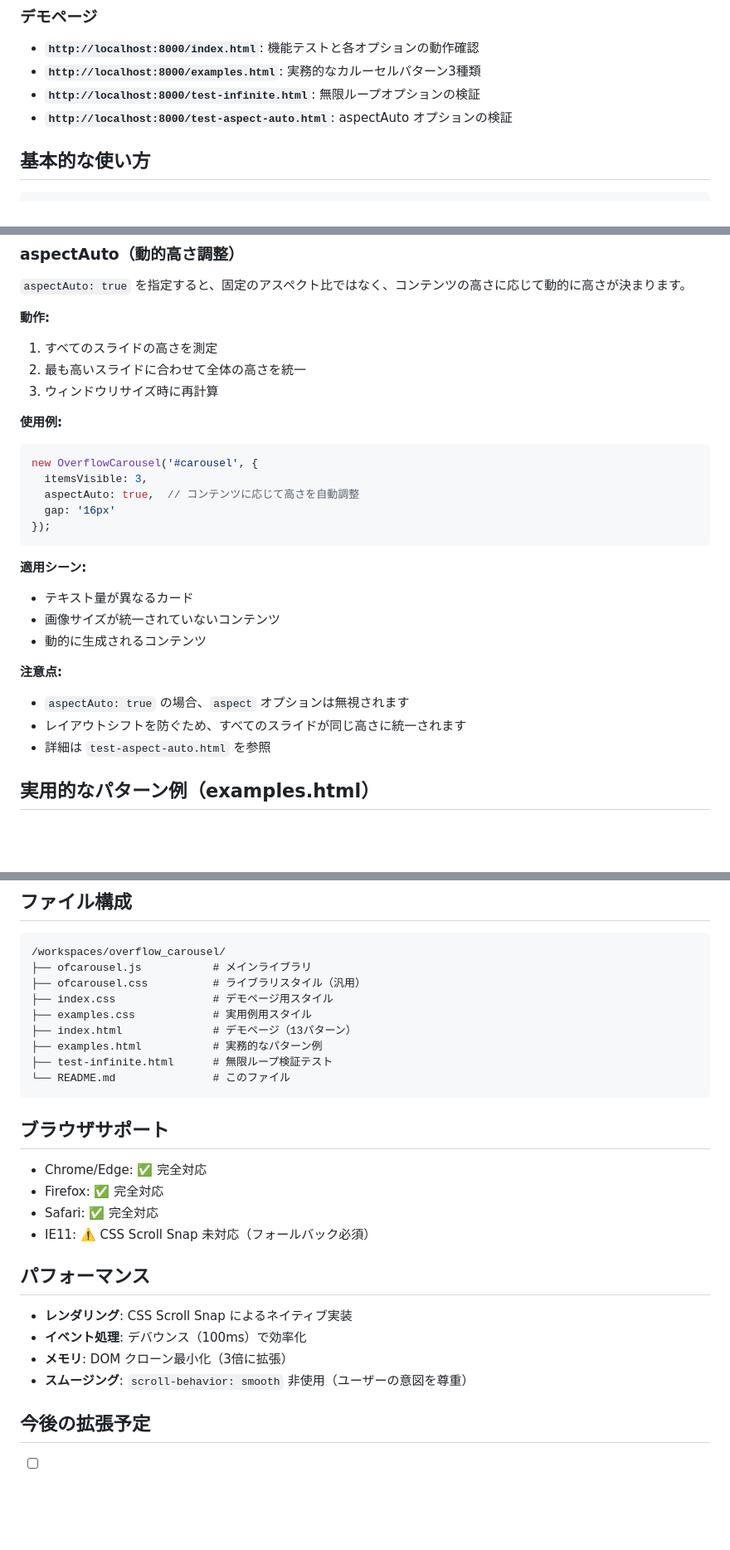
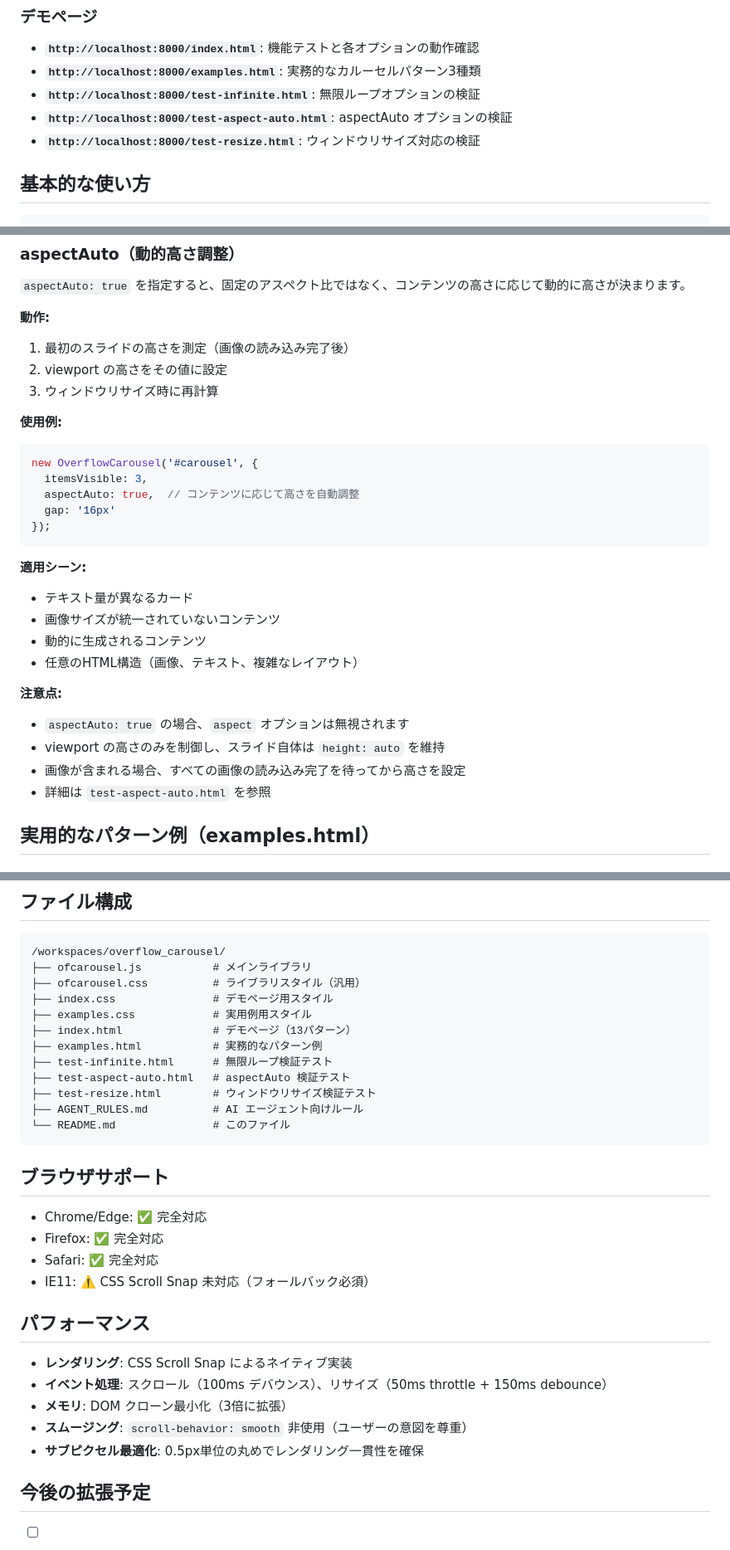
Before and after one commit to shomwoys/overflow_carousel, a Markdown page: README.md, 3 parts joined by grey strips. Shown at 83% size. GitHub-like rendering; blank space fills up the shorter version.

````diff
--- a/README.md
+++ b/README.md
@@ -29,6 +40,7 @@ python3 -m http.server 8000
 - **`http://localhost:8000/examples.html`**: 実務的なカルーセルパターン3種類
 - **`http://localhost:8000/test-infinite.html`**: 無限ループオプションの検証
 - **`http://localhost:8000/test-aspect-auto.html`**: aspectAuto オプションの検証
+- **`http://localhost:8000/test-resize.html`**: ウィンドウリサイズ対応の検証
 
 ## 基本的な使い方
 
@@ -151,8 +182,8 @@ flex: 0 0 calc((100% - (var(--ofc-items-visible) - 1) * var(--ofc-gap)) / var(--
 `aspectAuto: true` を指定すると、固定のアスペクト比ではなく、コンテンツの高さに応じて動的に高さが決まります。
 
 **動作:**
-1. すべてのスライドの高さを測定
-2. 最も高いスライドに合わせて全体の高さを統一
+1. 最初のスライドの高さを測定（画像の読み込み完了後）
+2. viewport の高さをその値に設定
 3. ウィンドウリサイズ時に再計算
 
 **使用例:**
@@ -168,10 +199,12 @@ new OverflowCarousel('#carousel', {
 - テキスト量が異なるカード
 - 画像サイズが統一されていないコンテンツ
 - 動的に生成されるコンテンツ
+- 任意のHTML構造（画像、テキスト、複雑なレイアウト）
 
 **注意点:**
 - `aspectAuto: true` の場合、`aspect` オプションは無視されます
-- レイアウトシフトを防ぐため、すべてのスライドが同じ高さに統一されます
+- viewport の高さのみを制御し、スライド自体は `height: auto` を維持
+- 画像が含まれる場合、すべての画像の読み込み完了を待ってから高さを設定
 - 詳細は `test-aspect-auto.html` を参照
 
 ## 実用的なパターン例（examples.html）
@@ -209,6 +242,9 @@ new OverflowCarousel('#carousel', {
 ├── index.html              # デモページ（13パターン）
 ├── examples.html           # 実務的なパターン例
 ├── test-infinite.html      # 無限ループ検証テスト
+├── test-aspect-auto.html   # aspectAuto 検証テスト
+├── test-resize.html        # ウィンドウリサイズ検証テスト
+├── AGENT_RULES.md          # AI エージェント向けルール
 └── README.md               # このファイル
 ```
 
@@ -222,9 +258,10 @@ new OverflowCarousel('#carousel', {
 ## パフォーマンス
 
 - **レンダリング**: CSS Scroll Snap によるネイティブ実装
-- **イベント処理**: デバウンス（100ms）で効率化
+- **イベント処理**: スクロール（100ms デバウンス）、リサイズ（50ms throttle + 150ms debounce）
 - **メモリ**: DOM クローン最小化（3倍に拡張）
 - **スムージング**: `scroll-behavior: smooth` 非使用（ユーザーの意図を尊重）
+- **サブピクセル最適化**: 0.5px単位の丸めでレンダリング一貫性を確保
 
 ## 今後の拡張予定
 
````
Also changed, not shown: other parts of README.md (+34 -4 lines).
